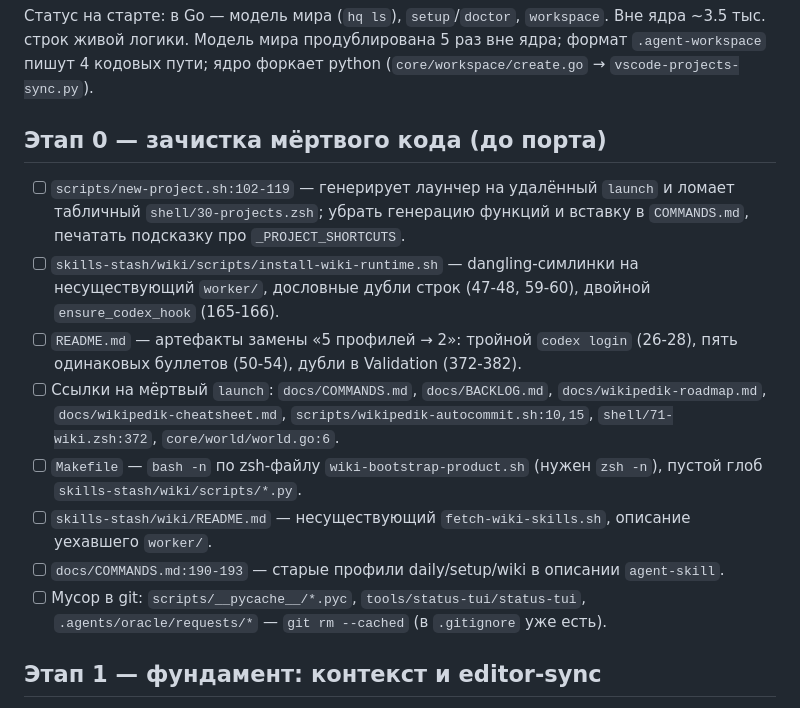
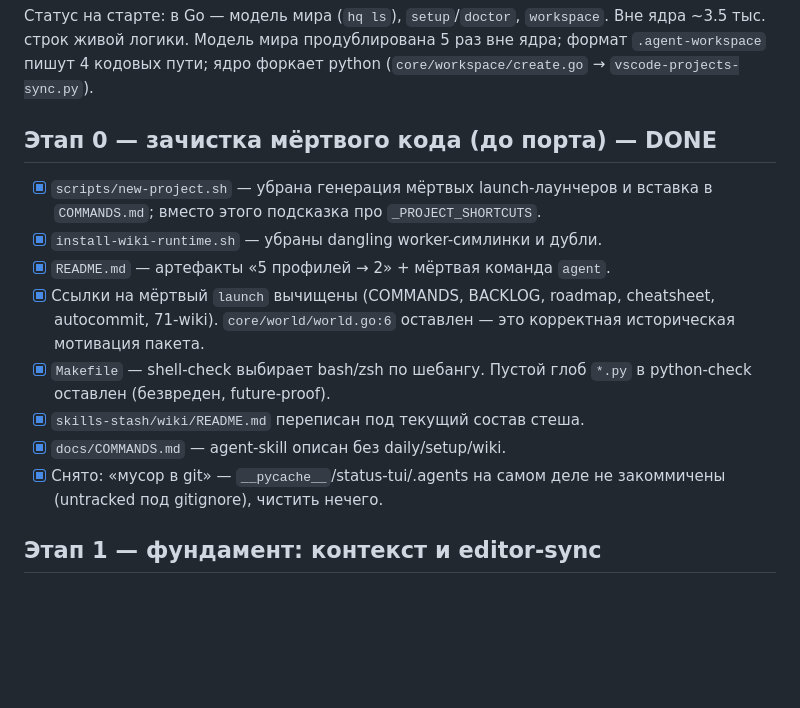
Before and after one commit to Gerc0g/dotfiles, a Markdown page: docs/go-migration.md, the part around the change. Rendered like a GitHub page; blank space fills up the shorter version.

Commit message:
docs(migration): этап 0 закрыт

```diff
--- a/docs/go-migration.md
+++ b/docs/go-migration.md
@@ -10,31 +10,22 @@
 пути; ядро форкает python (`core/workspace/create.go` →
 `vscode-projects-sync.py`).
 
-## Этап 0 — зачистка мёртвого кода (до порта)
+## Этап 0 — зачистка мёртвого кода (до порта) — DONE
 
-- [ ] `scripts/new-project.sh:102-119` — генерирует лаунчер на удалённый
-      `launch` и ломает табличный `shell/30-projects.zsh`; убрать генерацию
-      функций и вставку в `COMMANDS.md`, печатать подсказку про
+- [x] `scripts/new-project.sh` — убрана генерация мёртвых launch-лаунчеров
+      и вставка в `COMMANDS.md`; вместо этого подсказка про
       `_PROJECT_SHORTCUTS`.
-- [ ] `skills-stash/wiki/scripts/install-wiki-runtime.sh` — dangling-симлинки
-      на несуществующий `worker/`, дословные дубли строк (47-48, 59-60),
-      двойной `ensure_codex_hook` (165-166).
-- [ ] `README.md` — артефакты замены «5 профилей → 2»: тройной
-      `codex login` (26-28), пять одинаковых буллетов (50-54), дубли в
-      Validation (372-382).
-- [ ] Ссылки на мёртвый `launch`: `docs/COMMANDS.md`, `docs/BACKLOG.md`,
-      `docs/wikipedik-roadmap.md`, `docs/wikipedik-cheatsheet.md`,
-      `scripts/wikipedik-autocommit.sh:10,15`, `shell/71-wiki.zsh:372`,
-      `core/world/world.go:6`.
-- [ ] `Makefile` — `bash -n` по zsh-файлу `wiki-bootstrap-product.sh`
-      (нужен `zsh -n`), пустой глоб `skills-stash/wiki/scripts/*.py`.
-- [ ] `skills-stash/wiki/README.md` — несуществующий
-      `fetch-wiki-skills.sh`, описание уехавшего `worker/`.
-- [ ] `docs/COMMANDS.md:190-193` — старые профили daily/setup/wiki в
-      описании `agent-skill`.
-- [ ] Мусор в git: `scripts/__pycache__/*.pyc`,
-      `tools/status-tui/status-tui`, `.agents/oracle/requests/*` —
-      `git rm --cached` (в `.gitignore` уже есть).
+- [x] `install-wiki-runtime.sh` — убраны dangling worker-симлинки и дубли.
+- [x] `README.md` — артефакты «5 профилей → 2» + мёртвая команда `agent`.
+- [x] Ссылки на мёртвый `launch` вычищены (COMMANDS, BACKLOG, roadmap,
+      cheatsheet, autocommit, 71-wiki). `core/world/world.go:6` оставлен —
+      это корректная историческая мотивация пакета.
+- [x] `Makefile` — shell-check выбирает bash/zsh по шебангу. Пустой глоб
+      `*.py` в python-check оставлен (безвреден, future-proof).
+- [x] `skills-stash/wiki/README.md` переписан под текущий состав стеша.
+- [x] `docs/COMMANDS.md` — agent-skill описан без daily/setup/wiki.
+- [x] Снято: «мусор в git» — `__pycache__`/status-tui/.agents на самом деле
+      не закоммичены (untracked под gitignore), чистить нечего.
 
 ## Этап 1 — фундамент: контекст и editor-sync
 
```
